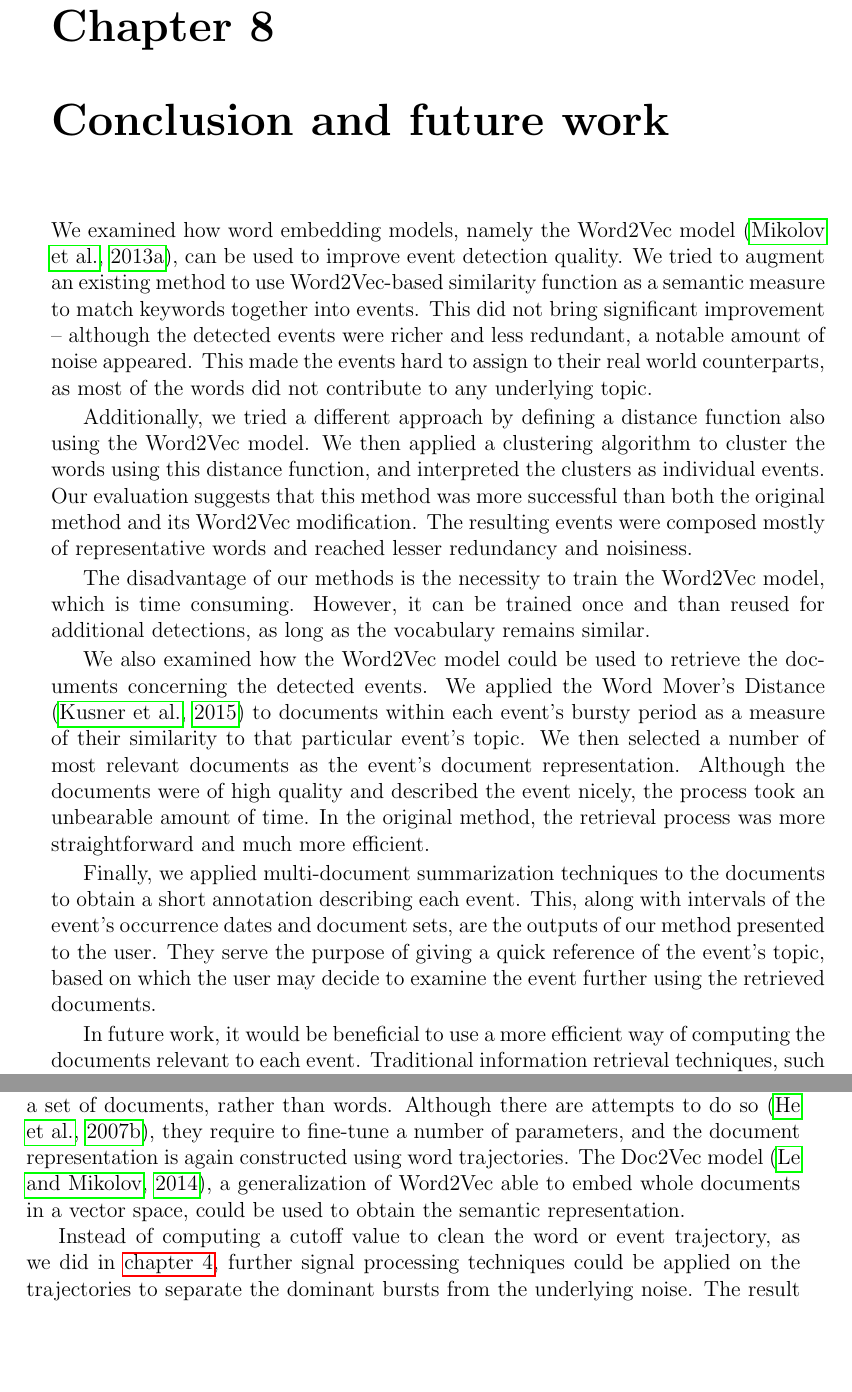
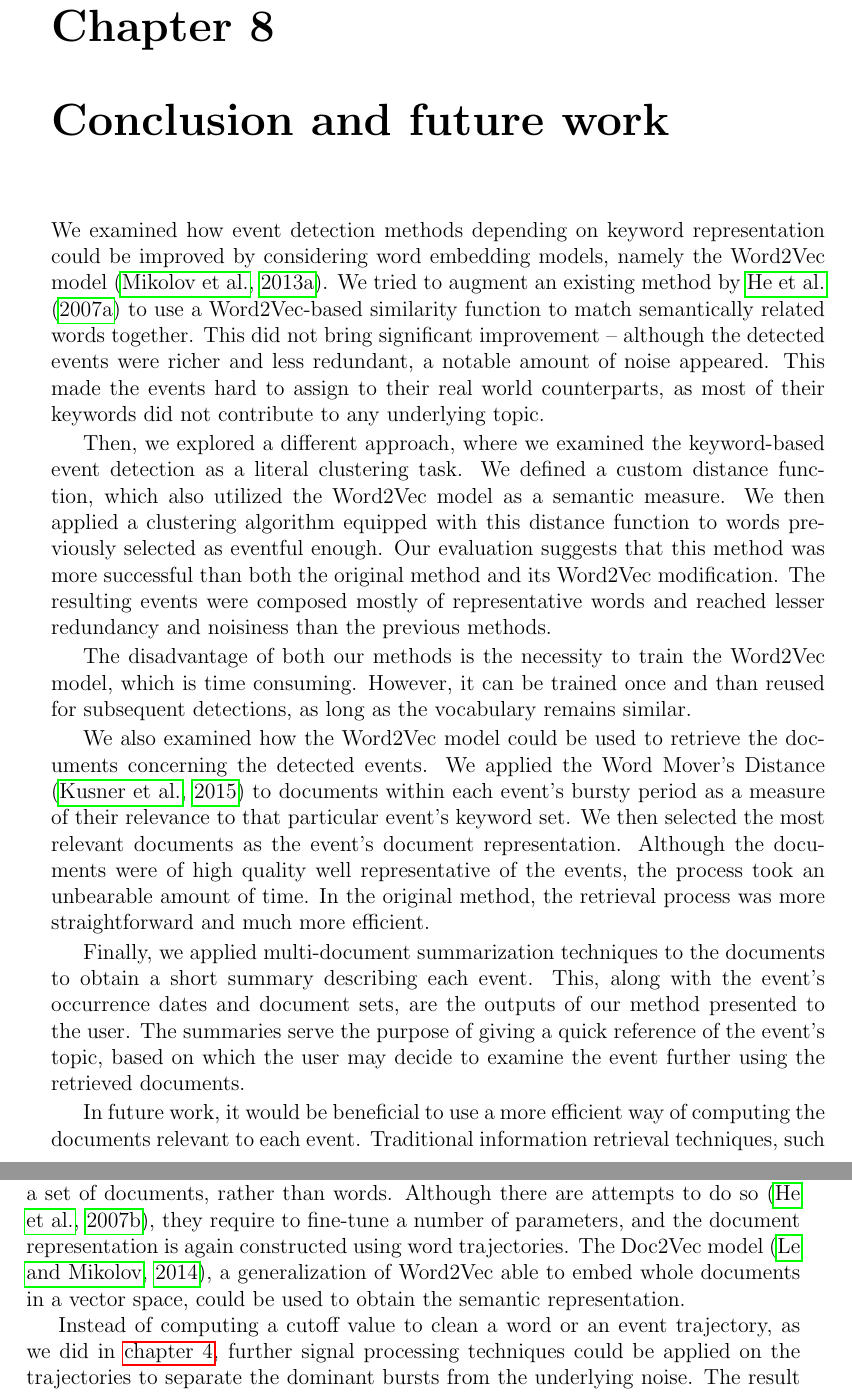
Before and after one commit to tomaskala/bachelor-thesis, a LaTeX thesis (Thesis/Thesis.tex, which reads Thesis/tex/chapters/conclusion.tex): two parts of pages 38 and 39 of 66, joined at a grey line, cut so that both start at the same text, the shorter picture padded with empty space. Compiled offline with pdfLaTeX.

Commit message:
Reworked conclusion

```diff
--- a/Thesis/tex/chapters/conclusion.tex
+++ b/Thesis/tex/chapters/conclusion.tex
@@ -1,15 +1,15 @@
-We examined how word embedding models, namely the Word2Vec model \citep{word2vec}, can be used to improve event detection quality. We tried to augment an existing method to use Word2Vec-based similarity function as a semantic measure to match keywords together into events. This did not bring significant improvement -- although the detected events were richer and less redundant, a notable amount of noise appeared. This made the events hard to assign to their real world counterparts, as most of the words did not contribute to any underlying topic.
+We examined how event detection methods depending on keyword representation could be improved by considering word embedding models, namely the Word2Vec model \citep{word2vec}. We tried to augment an existing method by \cite{event-detection} to use a Word2Vec-based similarity function to match semantically related words together. This did not bring significant improvement -- although the detected events were richer and less redundant, a notable amount of noise appeared. This made the events hard to assign to their real world counterparts, as most of their keywords did not contribute to any underlying topic.
 
-Additionally, we tried a different approach by defining a distance function also using the Word2Vec model. We then applied a clustering algorithm to cluster the words using this distance function, and interpreted the clusters as individual events. Our evaluation suggests that this method was more successful than both the original method and its Word2Vec modification. The resulting events were composed mostly of representative words and reached lesser redundancy and noisiness.
+Then, we explored a different approach, where we examined the keyword-based event detection as a literal clustering task. We defined a custom distance function, which also utilized the Word2Vec model as a semantic measure. We then applied a clustering algorithm equipped with this distance function to words previously selected as eventful enough. Our evaluation suggests that this method was more successful than both the original method and its Word2Vec modification. The resulting events were composed mostly of representative words and reached lesser redundancy and noisiness than the previous methods.
 
-The disadvantage of our methods is the necessity to train the Word2Vec model, which is time consuming. However, it can be trained once and than reused for additional detections, as long as the vocabulary remains similar.
+The disadvantage of both our methods is the necessity to train the Word2Vec model, which is time consuming. However, it can be trained once and than reused for subsequent detections, as long as the vocabulary remains similar.
 
-We also examined how the Word2Vec model could be used to retrieve the documents concerning the detected events. We applied the Word Mover's Distance \citep{wmd} to documents within each event's bursty period as a measure of their similarity to that particular event's topic. We then selected a number of most relevant documents as the event's document representation. Although the documents were of high quality and described the event nicely, the process took an unbearable amount of time. In the original method, the retrieval process was more straightforward and much more efficient.
+We also examined how the Word2Vec model could be used to retrieve the documents concerning the detected events. We applied the Word Mover's Distance \citep{wmd} to documents within each event's bursty period as a measure of their relevance to that particular event's keyword set. We then selected the most relevant documents as the event's document representation. Although the documents were of high quality well representative of the events, the process took an unbearable amount of time. In the original method, the retrieval process was more straightforward and much more efficient.
 
-Finally, we applied multi-document summarization techniques to the documents to obtain a short annotation describing each event. This, along with intervals of the event's occurrence dates and document sets, are the outputs of our method presented to the user. They serve the purpose of giving a quick reference of the event's topic, based on which the user may decide to examine the event further using the retrieved documents.
+Finally, we applied multi-document summarization techniques to the documents to obtain a short summary describing each event. This, along with the event's occurrence dates and document sets, are the outputs of our method presented to the user. The summaries serve the purpose of giving a quick reference of the event's topic, based on which the user may decide to examine the event further using the retrieved documents.
 
 In future work, it would be beneficial to use a more efficient way of computing the documents relevant to each event. Traditional information retrieval techniques, such as Latent Semantic Indexing \citep{lsi} could be used here, perhaps with some domain specific knowledge of the underlying events, such as their bursty periods.
 
 Also, we would like to examine how an event could be represented directly as a set of documents, rather than words. Although there are attempts to do so \citep{document-bursty-representation}, they require to fine-tune a number of parameters, and the document representation is again constructed using word trajectories. The Doc2Vec model \citep{doc2vec}, a generalization of Word2Vec able to embed whole documents in a vector space, could be used to obtain the semantic representation.
 
-Instead of computing a cutoff value to clean the word or event trajectory, as we did in \autoref{chap:event-detection}, further signal processing techniques could be applied on the trajectories to separate the dominant bursts from the underlying noise. The result would be a somewhat cleaner trajectory devoid of any milder bursts of no interest. This could lower the noisiness, since words would be matched together based on only the dominant activity, not any underlying influence, which still eludes the cutoff value method.
+Instead of computing a cutoff value to clean a word or an event trajectory, as we did in \autoref{chap:event-detection}, further signal processing techniques could be applied on the trajectories to separate the dominant bursts from the underlying noise. The result would be a somewhat cleaner trajectory devoid of any milder bursts of no interest. This could lower the noisiness, since words would be matched together based on only the dominant activity, not any underlying influence, which still eludes the cutoff value method.
```
